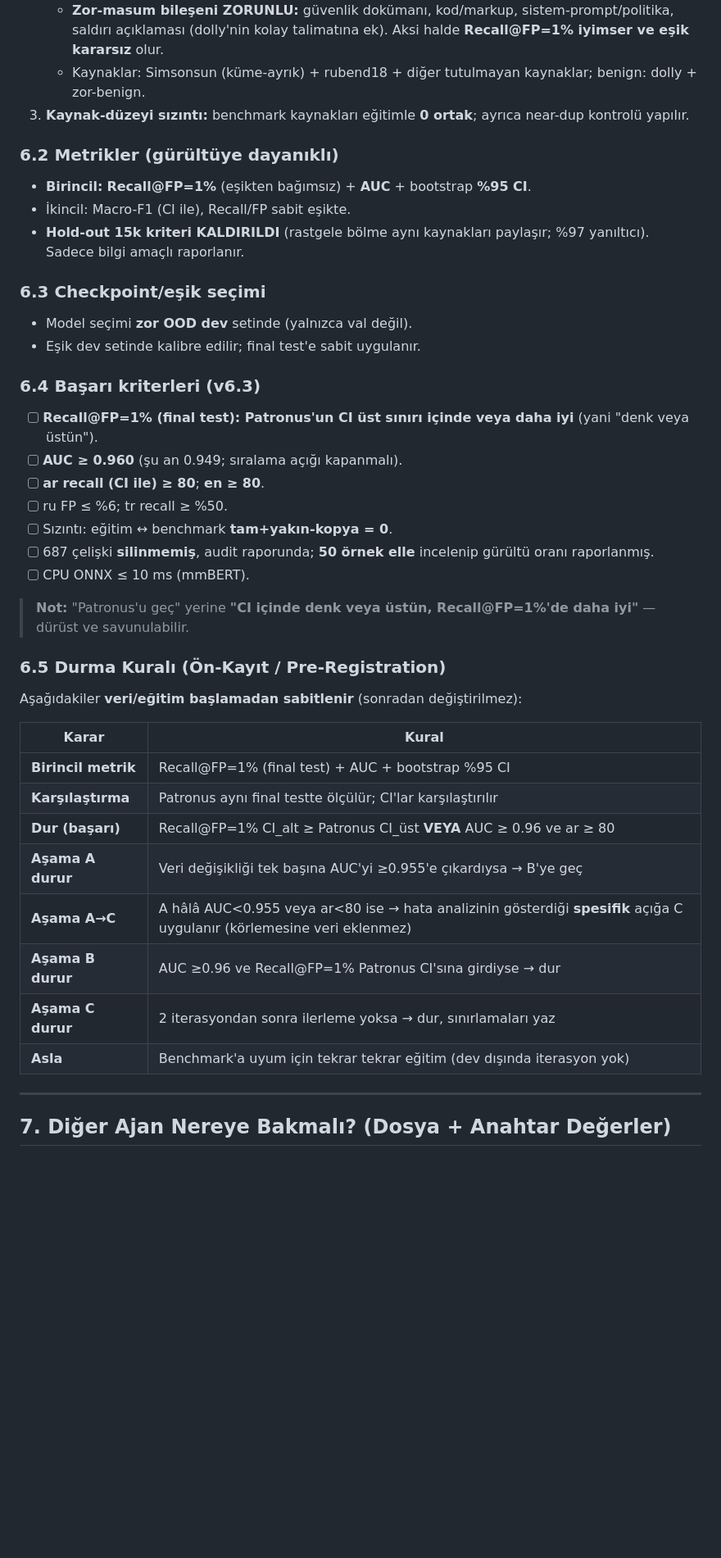
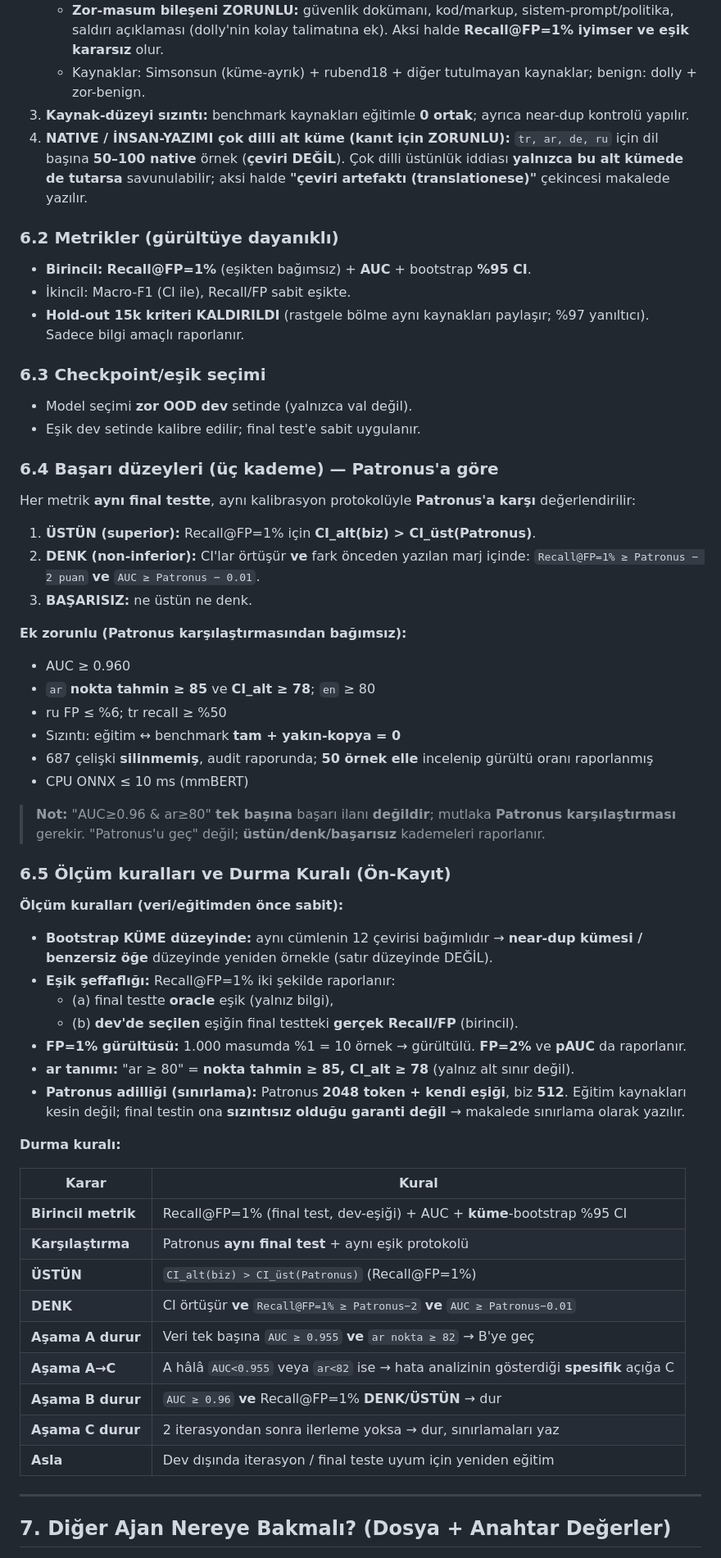
Before and after one commit to Mustafa-Caliskan/ai-soc-agent-lab, a Markdown page: docs/V6_3_VERISETI_DUZELTME_PLANI.md, the part around one of its changes. Shown at 82% size. Drawn GitHub-style; blank space fills up the shorter version.

Commit message:
docs(v6.3): native multilingual subset + 3-tier success (superior/non-inferior/fail), cluster-bootstrap, threshold transparency, Patronus fairness caveat

```diff
--- a/docs/V6_3_VERISETI_DUZELTME_PLANI.md
+++ b/docs/V6_3_VERISETI_DUZELTME_PLANI.md
@@ -124,6 +124,7 @@ Eski `heldout_benchmark_v6_clean.json` (jackhhao ağırlıklı) **Patronus'un e
    - **Zor-masum bileşeni ZORUNLU:** güvenlik dokümanı, kod/markup, sistem-prompt/politika, saldırı açıklaması (dolly'nin kolay talimatına ek). Aksi halde **Recall@FP=1% iyimser ve eşik kararsız** olur.
    - Kaynaklar: Simsonsun (küme-ayrık) + rubend18 + diğer tutulmayan kaynaklar; benign: dolly + zor-benign.
 3. **Kaynak-düzeyi sızıntı:** benchmark kaynakları eğitimle **0 ortak**; ayrıca near-dup kontrolü yapılır.
+4. **NATIVE / İNSAN-YAZIMI çok dilli alt küme (kanıt için ZORUNLU):** `tr, ar, de, ru` için dil başına **50–100 native** örnek (**çeviri DEĞİL**). Çok dilli üstünlük iddiası **yalnızca bu alt kümede de tutarsa** savunulabilir; aksi halde **"çeviri artefaktı (translationese)"** çekincesi makalede yazılır.
 
 ### 6.2 Metrikler (gürültüye dayanıklı)
 - **Birincil:** **Recall@FP=1%** (eşikten bağımsız) + **AUC** + bootstrap **%95 CI**.
@@ -134,30 +135,47 @@ Eski `heldout_benchmark_v6_clean.json` (jackhhao ağırlıklı) **Patronus'un e
 - Model seçimi **zor OOD dev** setinde (yalnızca val değil).
 - Eşik dev setinde kalibre edilir; final test'e sabit uygulanır.
 
-### 6.4 Başarı kriterleri (v6.3)
-- [ ] **Recall@FP=1% (final test): Patronus'un CI üst sınırı içinde veya daha iyi** (yani "denk veya üstün").
-- [ ] **AUC ≥ 0.960** (şu an 0.949; sıralama açığı kapanmalı).
-- [ ] **ar recall (CI ile) ≥ 80**; **en ≥ 80**.
-- [ ] ru FP ≤ %6; tr recall ≥ %50.
-- [ ] Sızıntı: eğitim ↔ benchmark **tam+yakın-kopya = 0**.
-- [ ] 687 çelişki **silinmemiş**, audit raporunda; **50 örnek elle** incelenip gürültü oranı raporlanmış.
-- [ ] CPU ONNX ≤ 10 ms (mmBERT).
+### 6.4 Başarı düzeyleri (üç kademe) — Patronus'a göre
+Her metrik **aynı final testte**, aynı kalibrasyon protokolüyle **Patronus'a karşı** değerlendirilir:
 
-> **Not:** "Patronus'u geç" yerine **"CI içinde denk veya üstün, Recall@FP=1%'de daha iyi"** — dürüst ve savunulabilir.
+1. **ÜSTÜN (superior):** Recall@FP=1% için **CI_alt(biz) > CI_üst(Patronus)**.
+2. **DENK (non-inferior):** CI'lar örtüşür **ve** fark önceden yazılan marj içinde: `Recall@FP=1% ≥ Patronus − 2 puan` **ve** `AUC ≥ Patronus − 0.01`.
+3. **BAŞARISIZ:** ne üstün ne denk.
 
-### 6.5 Durma Kuralı (Ön-Kayıt / Pre-Registration)
-Aşağıdakiler **veri/eğitim başlamadan sabitlenir** (sonradan değiştirilmez):
+**Ek zorunlu (Patronus karşılaştırmasından bağımsız):**
+- AUC ≥ 0.960
+- `ar` **nokta tahmin ≥ 85** ve **CI_alt ≥ 78**; `en` ≥ 80
+- ru FP ≤ %6; tr recall ≥ %50
+- Sızıntı: eğitim ↔ benchmark **tam + yakın-kopya = 0**
+- 687 çelişki **silinmemiş**, audit raporunda; **50 örnek elle** incelenip gürültü oranı raporlanmış
+- CPU ONNX ≤ 10 ms (mmBERT)
+
+> **Not:** "AUC≥0.96 & ar≥80" **tek başına** başarı ilanı **değildir**; mutlaka **Patronus karşılaştırması** gerekir. "Patronus'u geç" değil; **üstün/denk/başarısız** kademeleri raporlanır.
+
+### 6.5 Ölçüm kuralları ve Durma Kuralı (Ön-Kayıt)
+
+**Ölçüm kuralları (veri/eğitimden önce sabit):**
+- **Bootstrap KÜME düzeyinde:** aynı cümlenin 12 çevirisi bağımlıdır → **near-dup kümesi / benzersiz öğe** düzeyinde yeniden örnekle (satır düzeyinde DEĞİL).
+- **Eşik şeffaflığı:** Recall@FP=1% iki şekilde raporlanır:
+  - (a) final testte **oracle** eşik (yalnız bilgi),
+  - (b) **dev'de seçilen** eşiğin final testteki **gerçek Recall/FP** (birincil).
+- **FP=1% gürültüsü:** 1.000 masumda %1 = 10 örnek → gürültülü. **FP=2%** ve **pAUC** da raporlanır.
+- **ar tanımı:** "ar ≥ 80" = **nokta tahmin ≥ 85, CI_alt ≥ 78** (yalnız alt sınır değil).
+- **Patronus adilliği (sınırlama):** Patronus **2048 token + kendi eşiği**, biz **512**. Eğitim kaynakları kesin değil; final testin ona **sızıntısız olduğu garanti değil** → makalede sınırlama olarak yazılır.
+
+**Durma kuralı:**
 
 | Karar | Kural |
 |---|---|
-| **Birincil metrik** | Recall@FP=1% (final test) + AUC + bootstrap %95 CI |
-| **Karşılaştırma** | Patronus aynı final testte ölçülür; CI'lar karşılaştırılır |
-| **Dur (başarı)** | Recall@FP=1% CI_alt ≥ Patronus CI_üst **VEYA** AUC ≥ 0.96 ve ar ≥ 80 |
-| **Aşama A durur** | Veri değişikliği tek başına AUC'yi ≥0.955'e çıkardıysa → B'ye geç |
-| **Aşama A→C** | A hâlâ AUC<0.955 veya ar<80 ise → hata analizinin gösterdiği **spesifik** açığa C uygulanır (körlemesine veri eklenmez) |
-| **Aşama B durur** | AUC ≥0.96 ve Recall@FP=1% Patronus CI'sına girdiyse → dur |
+| **Birincil metrik** | Recall@FP=1% (final test, dev-eşiği) + AUC + **küme**-bootstrap %95 CI |
+| **Karşılaştırma** | Patronus **aynı final test** + aynı eşik protokolü |
+| **ÜSTÜN** | `CI_alt(biz) > CI_üst(Patronus)` (Recall@FP=1%) |
+| **DENK** | CI örtüşür **ve** `Recall@FP=1% ≥ Patronus−2` **ve** `AUC ≥ Patronus−0.01` |
+| **Aşama A durur** | Veri tek başına `AUC ≥ 0.955` **ve** `ar nokta ≥ 82` → B'ye geç |
+| **Aşama A→C** | A hâlâ `AUC<0.955` veya `ar<82` ise → hata analizinin gösterdiği **spesifik** açığa C |
+| **Aşama B durur** | `AUC ≥ 0.96` **ve** Recall@FP=1% **DENK/ÜSTÜN** → dur |
 | **Aşama C durur** | 2 iterasyondan sonra ilerleme yoksa → dur, sınırlamaları yaz |
-| **Asla** | Benchmark'a uyum için tekrar tekrar eğitim (dev dışında iterasyon yok) |
+| **Asla** | Dev dışında iterasyon / final teste uyum için yeniden eğitim |
 
 ---
 
```
Also changed, not shown: other parts of docs/V6_3_VERISETI_DUZELTME_PLANI.md (+2 -0 lines).
